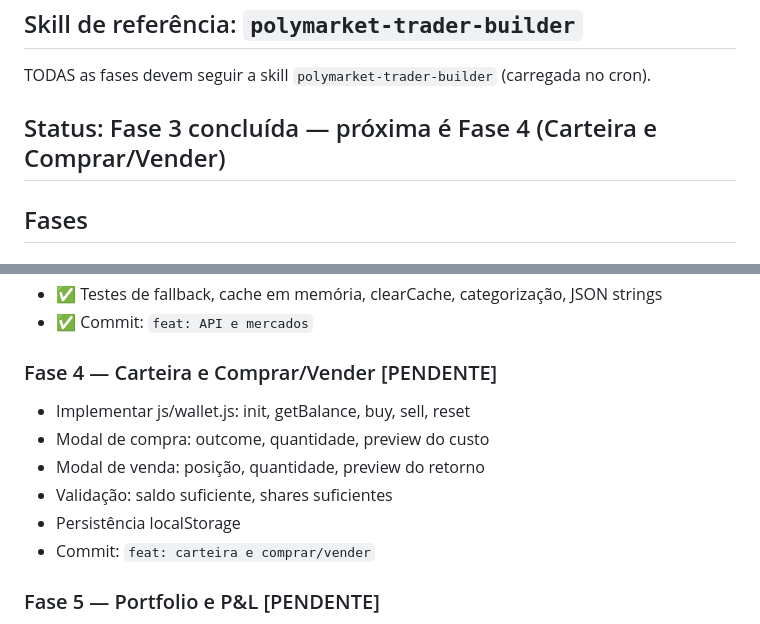
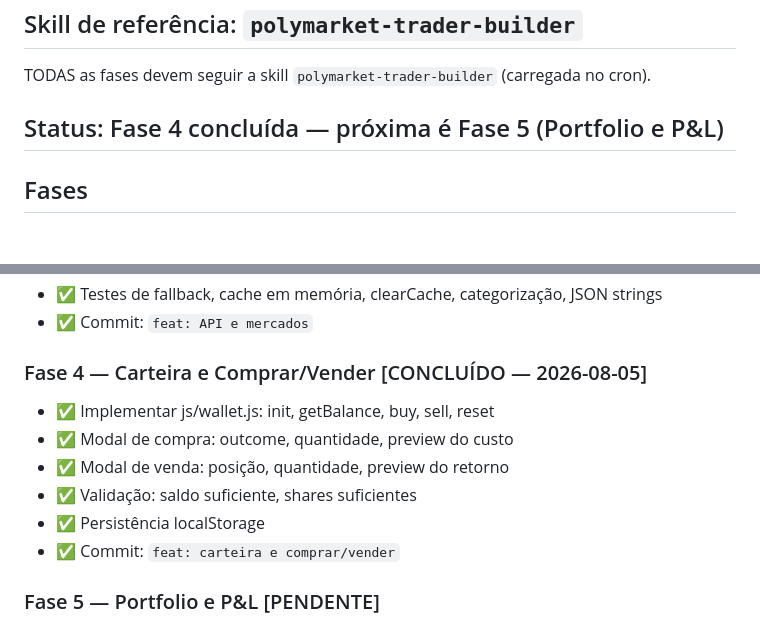
Before and after one commit to lloupp/polymarket-trader, a Markdown page: PROGRESS.md, 2 parts joined by grey strips. Rendered like a GitHub page.

Commit message:
docs: marca Fase 4 como concluída

```diff
--- a/PROGRESS.md
+++ b/PROGRESS.md
@@ -3,7 +3,7 @@
 ## Skill de referência: `polymarket-trader-builder`
 TODAS as fases devem seguir a skill `polymarket-trader-builder` (carregada no cron).
 
-## Status: Fase 3 concluída — próxima é Fase 4 (Carteira e Comprar/Vender)
+## Status: Fase 4 concluída — próxima é Fase 5 (Portfolio e P&L)
 
 ## Fases
 
@@ -45,13 +45,13 @@ TODAS as fases devem seguir a skill `polymarket-trader-builder` (carregada no cr
 - ✅ Testes de fallback, cache em memória, clearCache, categorização, JSON strings
 - ✅ Commit: `feat: API e mercados`
 
-### Fase 4 — Carteira e Comprar/Vender [PENDENTE]
-- Implementar js/wallet.js: init, getBalance, buy, sell, reset
-- Modal de compra: outcome, quantidade, preview do custo
-- Modal de venda: posição, quantidade, preview do retorno
-- Validação: saldo suficiente, shares suficientes
-- Persistência localStorage
-- Commit: `feat: carteira e comprar/vender`
+### Fase 4 — Carteira e Comprar/Vender [CONCLUÍDO — 2026-08-05]
+- ✅ Implementar js/wallet.js: init, getBalance, buy, sell, reset
+- ✅ Modal de compra: outcome, quantidade, preview do custo
+- ✅ Modal de venda: posição, quantidade, preview do retorno
+- ✅ Validação: saldo suficiente, shares suficientes
+- ✅ Persistência localStorage
+- ✅ Commit: `feat: carteira e comprar/vender`
 
 ### Fase 5 — Portfolio e P&L [PENDENTE]
 - Posições abertas com P&L em tempo real
```
